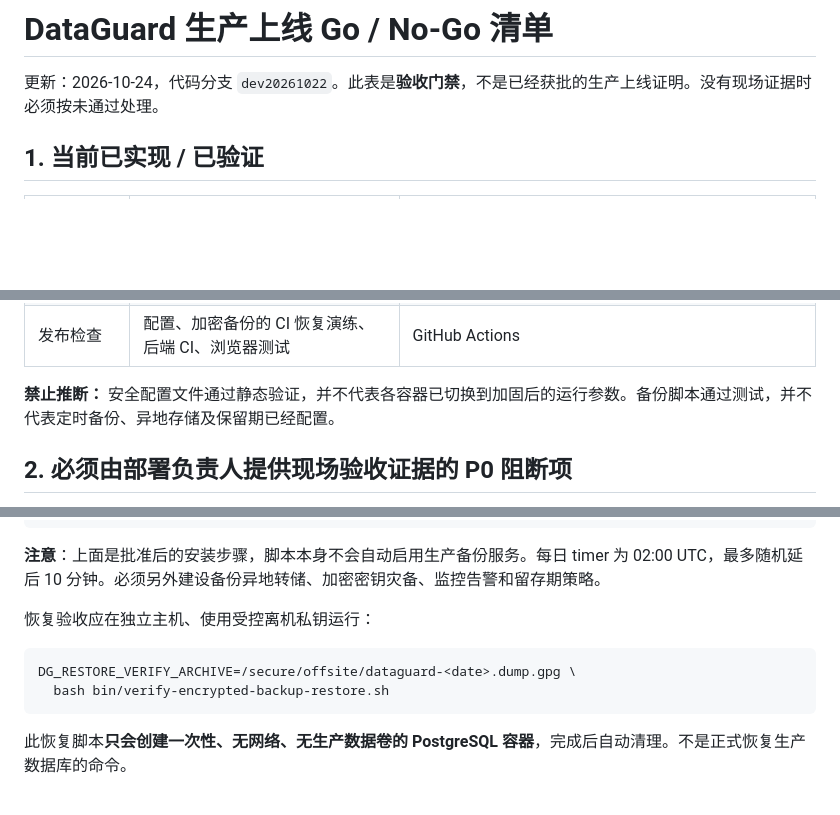
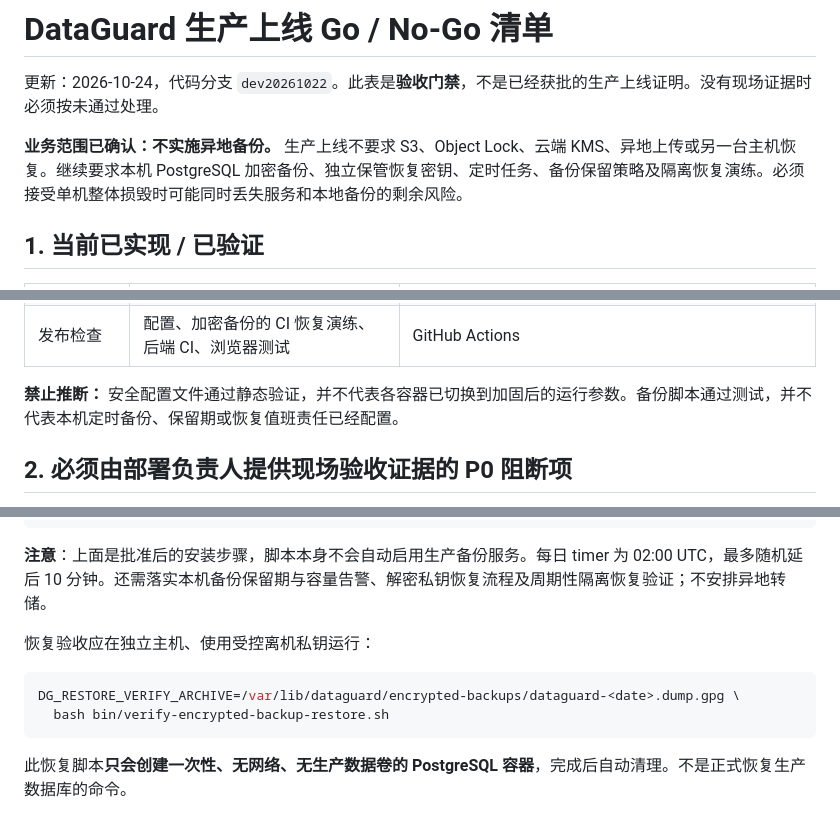
Before and after one commit to NJgaoyang/MCP-DataGuard, a Markdown page: docs/PRODUCTION_RELEASE_GATE.md, 3 parts joined by grey strips. Drawn GitHub-style; blank space fills up the shorter version.

````diff
--- a/docs/PRODUCTION_RELEASE_GATE.md
+++ b/docs/PRODUCTION_RELEASE_GATE.md
@@ -1,6 +1,8 @@
 # DataGuard 生产上线 Go / No-Go 清单
 
 更新：2026-10-24，代码分支 `dev20261022`。此表是**验收门禁**，不是已经获批的生产上线证明。没有现场证据时必须按未通过处理。
+
+**业务范围已确认：不实施异地备份。** 生产上线不要求 S3、Object Lock、云端 KMS、异地上传或另一台主机恢复。继续要求本机 PostgreSQL 加密备份、独立保管恢复密钥、定时任务、备份保留策略及隔离恢复演练。必须接受单机整体损毁时可能同时丢失服务和本地备份的剩余风险。
 
 ## 1. 当前已实现 / 已验证
 
@@ -16,7 +18,7 @@
 | 安全响应头 | API/MCP `no-store`，防嵌入/禁用敏感设备权限，CSP 报告模式 | `deploy/Caddyfile.public` |
 | 发布检查 | 配置、加密备份的 CI 恢复演练、后端 CI、浏览器测试 | GitHub Actions |
 
-**禁止推断：** 安全配置文件通过静态验证，并不代表各容器已切换到加固后的运行参数。备份脚本通过测试，并不代表定时备份、异地存储及保留期已经配置。
+**禁止推断：** 安全配置文件通过静态验证，并不代表各容器已切换到加固后的运行参数。备份脚本通过测试，并不代表本机定时备份、保留期或恢复值班责任已经配置。
 
 ## 2. 必须由部署负责人提供现场验收证据的 P0 阻断项
 
@@ -56,12 +58,12 @@ systemctl enable --now dataguard-postgres-backup.timer
 systemctl list-timers dataguard-postgres-backup.timer
 ```
 
-**注意**：上面是批准后的安装步骤，脚本本身不会自动启用生产备份服务。每日 timer 为 02:00 UTC，最多随机延后 10 分钟。必须另外建设备份异地转储、加密密钥灾备、监控告警和留存期策略。
+**注意**：上面是批准后的安装步骤，脚本本身不会自动启用生产备份服务。每日 timer 为 02:00 UTC，最多随机延后 10 分钟。还需落实本机备份保留期与容量告警、解密私钥恢复流程及周期性隔离恢复验证；不安排异地转储。
 
 恢复验收应在独立主机、使用受控离机私钥运行：
 
 ```bash
-DG_RESTORE_VERIFY_ARCHIVE=/secure/offsite/dataguard-<date>.dump.gpg \
+DG_RESTORE_VERIFY_ARCHIVE=/var/lib/dataguard/encrypted-backups/dataguard-<date>.dump.gpg \
   bash bin/verify-encrypted-backup-restore.sh
 ```
 
````
Also changed, not shown: other parts of docs/PRODUCTION_RELEASE_GATE.md (+6 -7 lines).
